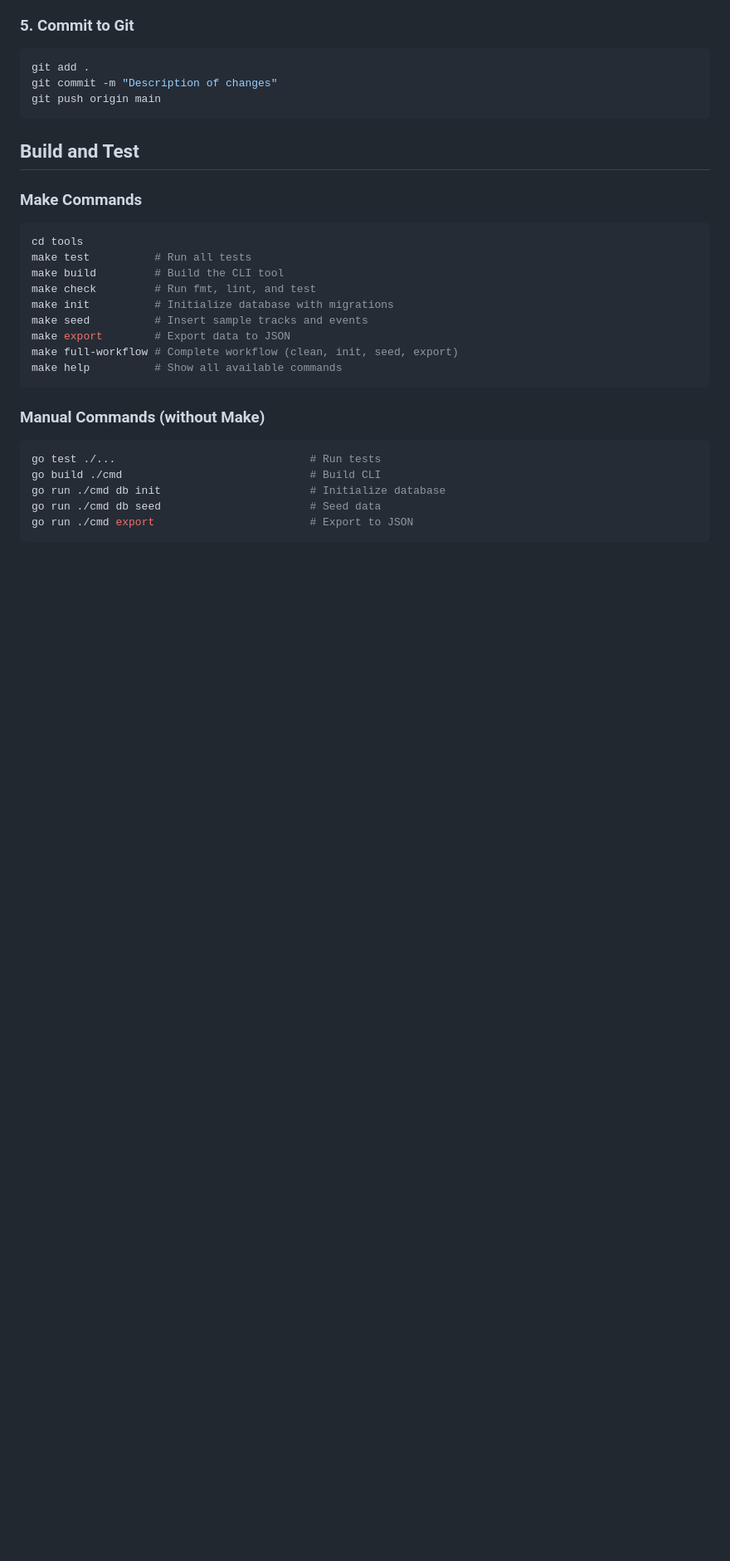
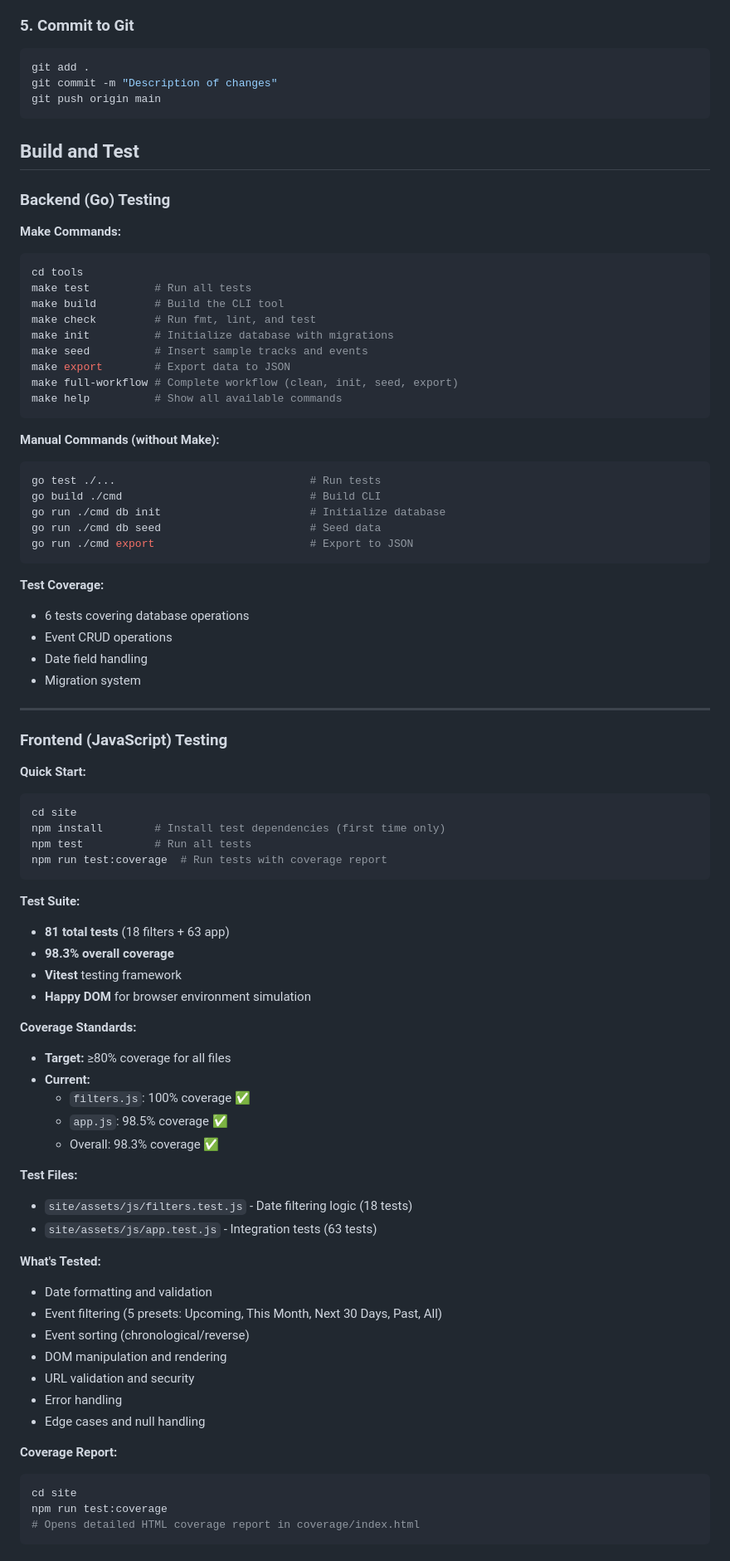
Before and after one commit to bigsapper/dfw-dragevents, a Markdown page: README.md, the part around the change printed below. Shown: that part at 83% size. Rendered like a GitHub page; blank space fills up the shorter version.

````diff
--- a/README.md
+++ b/README.md
@@ -92,7 +109,9 @@ git push origin main
 
 ## Build and Test
 
-### Make Commands
+### Backend (Go) Testing
+
+**Make Commands:**
 ```powershell
 cd tools
 make test          # Run all tests
@@ -105,7 +124,7 @@ make full-workflow # Complete workflow (clean, init, seed, export)
 make help          # Show all available commands
 ```
 
-### Manual Commands (without Make)
+**Manual Commands (without Make):**
 ```powershell
 go test ./...                              # Run tests
 go build ./cmd                             # Build CLI
@@ -113,3 +132,55 @@ go run ./cmd db init                       # Initialize database
 go run ./cmd db seed                       # Seed data
 go run ./cmd export                        # Export to JSON
 ```
+
+**Test Coverage:**
+- 6 tests covering database operations
+- Event CRUD operations
+- Date field handling
+- Migration system
+
+---
+
+### Frontend (JavaScript) Testing
+
+**Quick Start:**
+```powershell
+cd site
+npm install        # Install test dependencies (first time only)
+npm test           # Run all tests
+npm run test:coverage  # Run tests with coverage report
+```
+
+**Test Suite:**
+- **81 total tests** (18 filters + 63 app)
+- **98.3% overall coverage**
+- **Vitest** testing framework
+- **Happy DOM** for browser environment simulation
+
+**Coverage Standards:**
+- **Target:** ≥80% coverage for all files
+- **Current:**
+  - `filters.js`: 100% coverage ✅
+  - `app.js`: 98.5% coverage ✅
+  - Overall: 98.3% coverage ✅
+
+**Test Files:**
+- `site/assets/js/filters.test.js` - Date filtering logic (18 tests)
+- `site/assets/js/app.test.js` - Integration tests (63 tests)
+
+**What's Tested:**
+- Date formatting and validation
+- Event filtering (5 presets: Upcoming, This Month, Next 30 Days, Past, All)
+- Event sorting (chronological/reverse)
+- DOM manipulation and rendering
+- URL validation and security
+- Error handling
+- Edge cases and null handling
+
+**Coverage Report:**
+```powershell
+cd site
+npm run test:coverage
+# Opens detailed HTML coverage report in coverage/index.html
+```
+
````
Also changed, not shown: other parts of README.md (+57 -13 lines).
